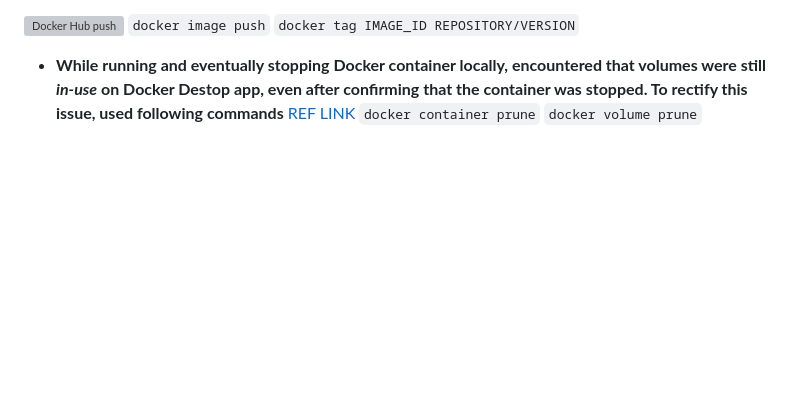
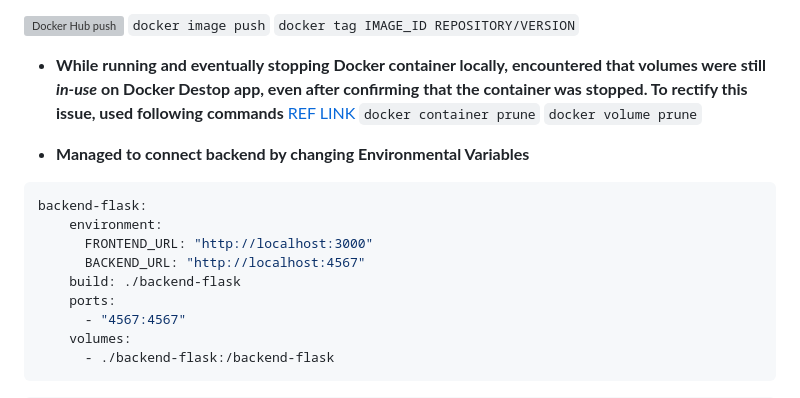
Before and after one commit to pratiksinha-kol/aws-bootcamp-cruddur-2023, a Markdown page: journal/week1.md, the part around the change printed below. GitHub-like rendering; blank space fills up the shorter version; grey boxes are pictures that could not be loaded.

````diff
--- a/journal/week1.md
+++ b/journal/week1.md
@@ -68,3 +68,17 @@
 - **While running and eventually stopping Docker container locally, encountered that volumes were still *in-use* on Docker Destop app, even after confirming that the container was stopped. To rectify this issue, used following commands** [REF LINK](https://stackoverflow.com/questions/34658836/docker-is-in-volume-in-use-but-there-arent-any-docker-containers)
 ```docker container prune```
 ```docker volume prune```
+
+- **Managed to connect backend by changing Environmental Variables**
+```yml
+backend-flask:
+    environment:
+      FRONTEND_URL: "http://localhost:3000"
+      BACKEND_URL: "http://localhost:4567"
+    build: ./backend-flask
+    ports:
+      - "4567:4567"
+    volumes:
+      - ./backend-flask:/backend-flask
+```
+
````
Also changed, not shown: other parts of journal/week1.md (+21 -0 lines).
